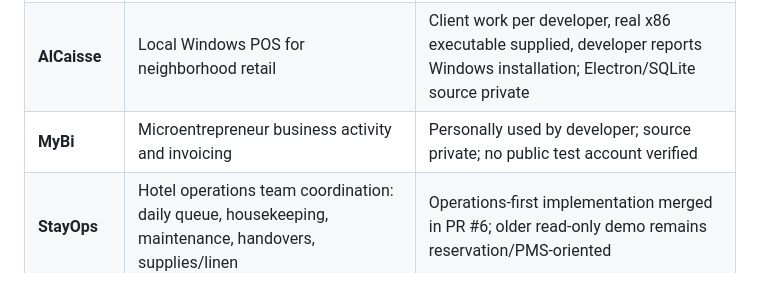
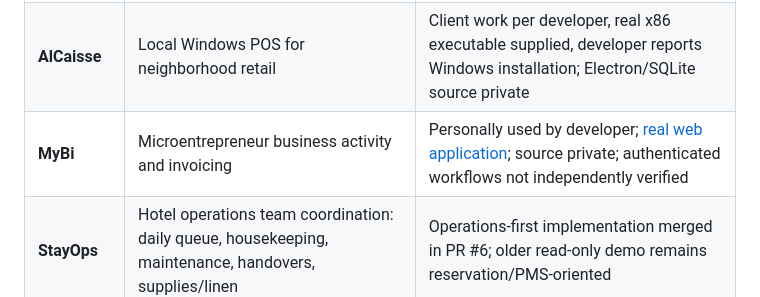
Before and after one commit to Granis75/lyanstudio.com, a Markdown page: README.md, the part around the change. GitHub-like rendering.

Commit message:
fix(docs): point MyBi readers to the real hosted application

```diff
--- a/README.md
+++ b/README.md
@@ -10,7 +10,7 @@ Static HTML/CSS/JavaScript site. No runtime framework, backend, database, analyt
 |---|---|---|
 | **Kepler Express** | Logistics coordination: client → mission → expense → invoice → payment | Public source and frontend; production adoption not verified |
 | **AlCaisse** | Local Windows POS for neighborhood retail | Client work per developer, real x86 executable supplied, developer reports Windows installation; Electron/SQLite source private |
-| **MyBi** | Microentrepreneur business activity and invoicing | Personally used by developer; source private; no public test account verified |
+| **MyBi** | Microentrepreneur business activity and invoicing | Personally used by developer; [real web application](https://mybi.lyanstudio.com/); source private; authenticated workflows not independently verified |
 | **StayOps** | Hotel operations team coordination: daily queue, housekeeping, maintenance, handovers, supplies/linen | Operations-first implementation merged in PR #6; older read-only demo remains reservation/PMS-oriented |
 
 This is the **entire public project selection**. Earlier experiments (including IT Ops Desk and deprecated projects) are retained in repository history or at direct legacy URLs but are not promoted as a fifth project. Legacy IT Ops Desk HTML routes are marked noindex and omitted from the sitemap, without deleting source or breaking old direct URLs.
```
